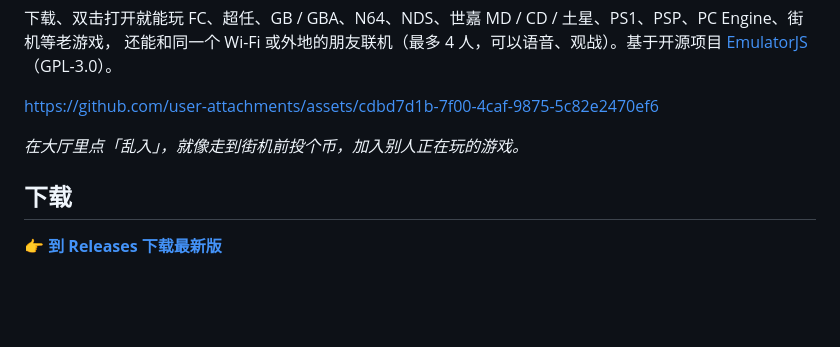
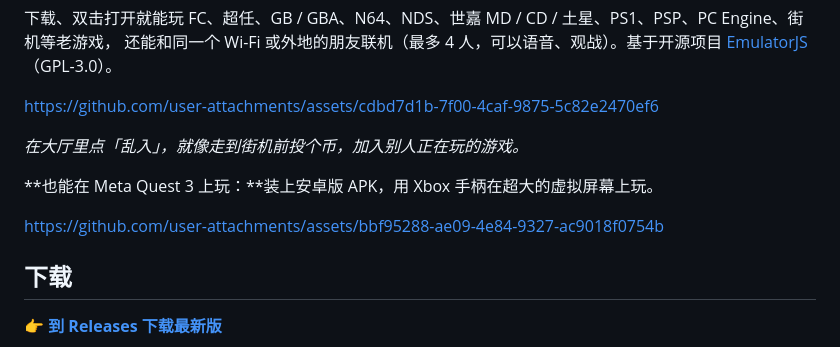
Before and after one commit to supwang/emulatorjs-releases, a Markdown page: README.zh-CN.md, the part around the change. Rendered like a GitHub page; blank space fills up the shorter version.

```diff
--- a/README.zh-CN.md
+++ b/README.zh-CN.md
@@ -8,6 +8,10 @@
 https://github.com/user-attachments/assets/cdbd7d1b-7f00-4caf-9875-5c82e2470ef6
 
 *在大厅里点「乱入」，就像走到街机前投个币，加入别人正在玩的游戏。*
+
+**也能在 Meta Quest 3 上玩：**装上安卓版 APK，用 Xbox 手柄在超大的虚拟屏幕上玩。
+
+https://github.com/user-attachments/assets/bbf95288-ae09-4e84-9327-ac9018f0754b
 
 ## 下载
 
```
Also changed, not shown: README.md (+4 -0 lines).
